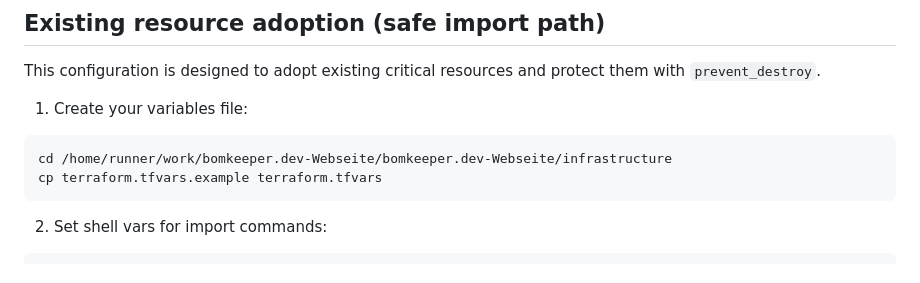
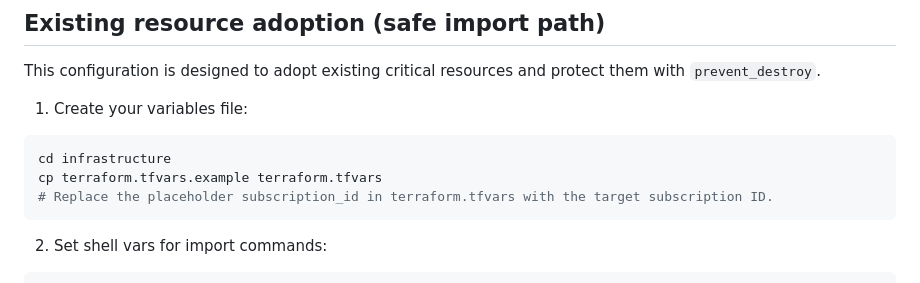
Before and after one commit to florianlenz96/bomkeeper.dev-Webseite, a Markdown page: infrastructure/README.md, the part around the change. Drawn GitHub-style.

Commit message:
Fix directory path in README for infrastructure setup
Update README instructions for directory navigation.

Co-authored-by: Copilot Autofix powered by AI <175728472+Copilot@users.noreply.github.com>

````diff
--- a/infrastructure/README.md
+++ b/infrastructure/README.md
@@ -79,8 +79,9 @@ This configuration is designed to adopt existing critical resources and protect
 1) Create your variables file:
 
 ```bash
-cd /home/runner/work/bomkeeper.dev-Webseite/bomkeeper.dev-Webseite/infrastructure
+cd infrastructure
 cp terraform.tfvars.example terraform.tfvars
+# Replace the placeholder subscription_id in terraform.tfvars with the target subscription ID.
 ```
 
 2) Set shell vars for import commands:
````
